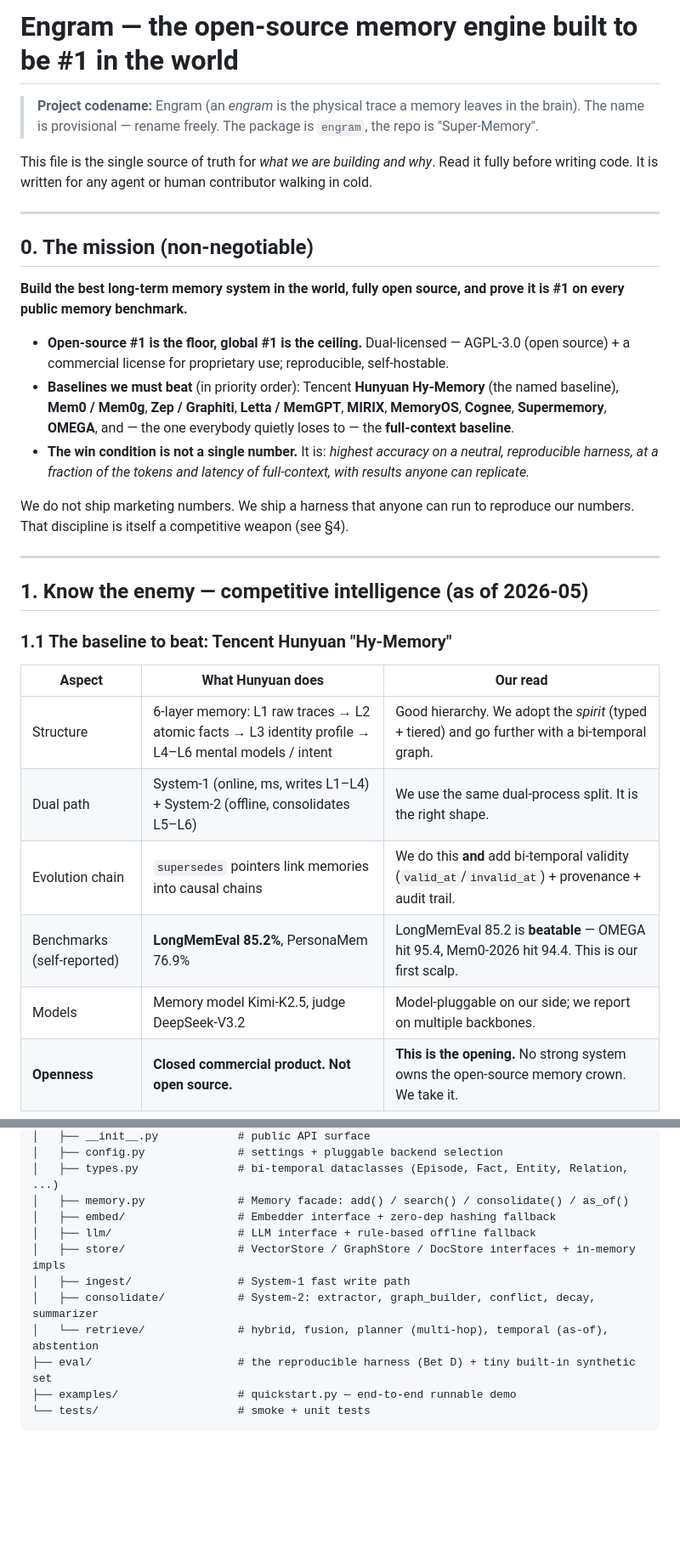
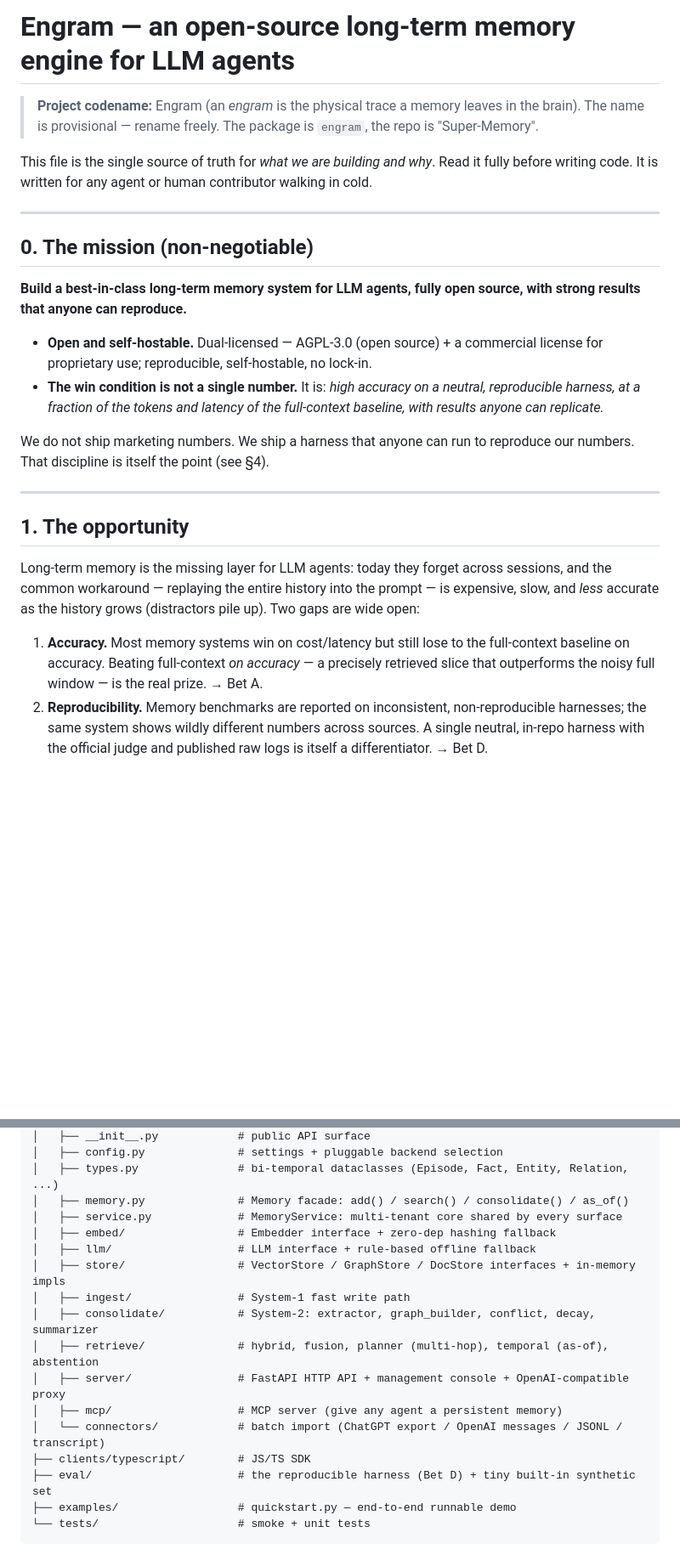
Before and after one commit to ly-wang19/engram, a Markdown page: CLAUDE.md, 2 parts joined by grey strips. Shown at 85% size. Rendered like a GitHub page; blank space fills up the shorter version.

```diff
--- a/CLAUDE.md
+++ b/CLAUDE.md
@@ -1,4 +1,4 @@
-# Engram — the open-source memory engine built to be #1 in the world
+# Engram — an open-source long-term memory engine for LLM agents
 
 > **Project codename:** Engram (an *engram* is the physical trace a memory leaves in the brain).
 > The name is provisional — rename freely. The package is `engram`, the repo is "Super-Memory".
@@ -10,32 +10,29 @@ writing code. It is written for any agent or human contributor walking in cold.
 
 ## 0. The mission (non-negotiable)
 
-**Build the best long-term memory system in the world, fully open source, and prove it is #1 on
-every public memory benchmark.**
+**Build a best-in-class long-term memory system for LLM agents, fully open source, with strong results
+that anyone can reproduce.**
 
-- **Open-source #1 is the floor, global #1 is the ceiling.** Dual-licensed — AGPL-3.0 (open source) + a
-  commercial license for proprietary use; reproducible, self-hostable.
-- **Baselines we must beat** (in priority order): Tencent **Hunyuan Hy-Memory** (the named baseline),
-  **Mem0 / Mem0g**, **Zep / Graphiti**, **Letta / MemGPT**, **MIRIX**, **MemoryOS**, **Cognee**,
-  **Supermemory**, **OMEGA**, and — the one everybody quietly loses to — the **full-context baseline**.
-- **The win condition is not a single number.** It is: *highest accuracy on a neutral, reproducible
-  harness, at a fraction of the tokens and latency of full-context, with results anyone can replicate.*
+- **Open and self-hostable.** Dual-licensed — AGPL-3.0 (open source) + a commercial license for
+  proprietary use; reproducible, self-hostable, no lock-in.
+- **The win condition is not a single number.** It is: *high accuracy on a neutral, reproducible harness,
+  at a fraction of the tokens and latency of the full-context baseline, with results anyone can replicate.*
 
 We do not ship marketing numbers. We ship a harness that anyone can run to reproduce our numbers.
-That discipline is itself a competitive weapon (see §4).
+That discipline is itself the point (see §4).
 
 ---
 
-## 1. Know the enemy — competitive intelligence (as of 2026-05)
+## 1. The opportunity
 
-### 1.1 The baseline to beat: Tencent Hunyuan "Hy-Memory"
+Long-term memory is the missing layer for LLM agents: today they forget across sessions, and the common
+workaround — replaying the entire history into the prompt — is expensive, slow, and *less* accurate as
+the history grows (distractors pile up). Two gaps are wide open:
 
-| Aspect | What Hunyuan does | Our read |
-|---|---|---|
-| Structure | 6-layer memory: L1 raw traces → L2 atomic facts → L3 identity profile → L4–L6 mental models / intent | Good hierarchy. We adopt the *spirit* (typed + tiered) and go further with a bi-temporal graph. |
-| Dual path | System-1 (online, ms, writes L1–L4) + System-2 (offline, consolidates L5–L6) | We use the same dual-process split. It is the right shape. |
-| Evolution chain | `supersedes` pointers link memories into causal chains | We do this **and** add bi-temporal validity (`valid_at`/`invalid_at`) + provenance + audit trail. |
-| Benchmarks (self-reported) | **LongMemEval 85.2%**, PersonaMem 76.9% | LongMemEval 85.2 is **beatable** — OMEGA hit 95.4, Mem0-2026 hit 94.4. This is our first scalp. |
-| Models | Memory model Kimi-K2.5, judge DeepSeek-V3.2 | Model-pluggable on our side; we report on multiple backbones. |
-| **Openness** | **Closed commercial product. Not open source.** | **This is the opening.** No strong system owns the open-source memory crown. We take it. |
+1. **Accuracy.** Most memory systems win on cost/latency but still lose to the full-context baseline on
+   accuracy. Beating full-context *on accuracy* — a precisely retrieved slice that outperforms the noisy
+   full window — is the real prize. → Bet A.
+2. **Reproducibility.** Memory benchmarks are reported on inconsistent, non-reproducible harnesses; the
+   same system shows wildly different numbers across sources. A single neutral, in-repo harness with the
+   official judge and published raw logs is itself a differentiator. → Bet D.
 
@@ -226,12 +178,17 @@ Target benchmarks, in order: LongMemEval_S → LongMemEval_M → LOCOMO (correct
 │   ├── config.py              # settings + pluggable backend selection
 │   ├── types.py               # bi-temporal dataclasses (Episode, Fact, Entity, Relation, ...)
 │   ├── memory.py              # Memory facade: add() / search() / consolidate() / as_of()
+│   ├── service.py             # MemoryService: multi-tenant core shared by every surface
 │   ├── embed/                 # Embedder interface + zero-dep hashing fallback
 │   ├── llm/                   # LLM interface + rule-based offline fallback
 │   ├── store/                 # VectorStore / GraphStore / DocStore interfaces + in-memory impls
 │   ├── ingest/                # System-1 fast write path
 │   ├── consolidate/           # System-2: extractor, graph_builder, conflict, decay, summarizer
-│   └── retrieve/              # hybrid, fusion, planner (multi-hop), temporal (as-of), abstention
+│   ├── retrieve/              # hybrid, fusion, planner (multi-hop), temporal (as-of), abstention
+│   ├── server/                # FastAPI HTTP API + management console + OpenAI-compatible proxy
+│   ├── mcp/                   # MCP server (give any agent a persistent memory)
+│   └── connectors/            # batch import (ChatGPT export / OpenAI messages / JSONL / transcript)
+├── clients/typescript/        # JS/TS SDK
 ├── eval/                      # the reproducible harness (Bet D) + tiny built-in synthetic set
 ├── examples/                  # quickstart.py — end-to-end runnable demo
 └── tests/                     # smoke + unit tests
```
Also changed, not shown: other parts of CLAUDE.md (+39 -93 lines).
